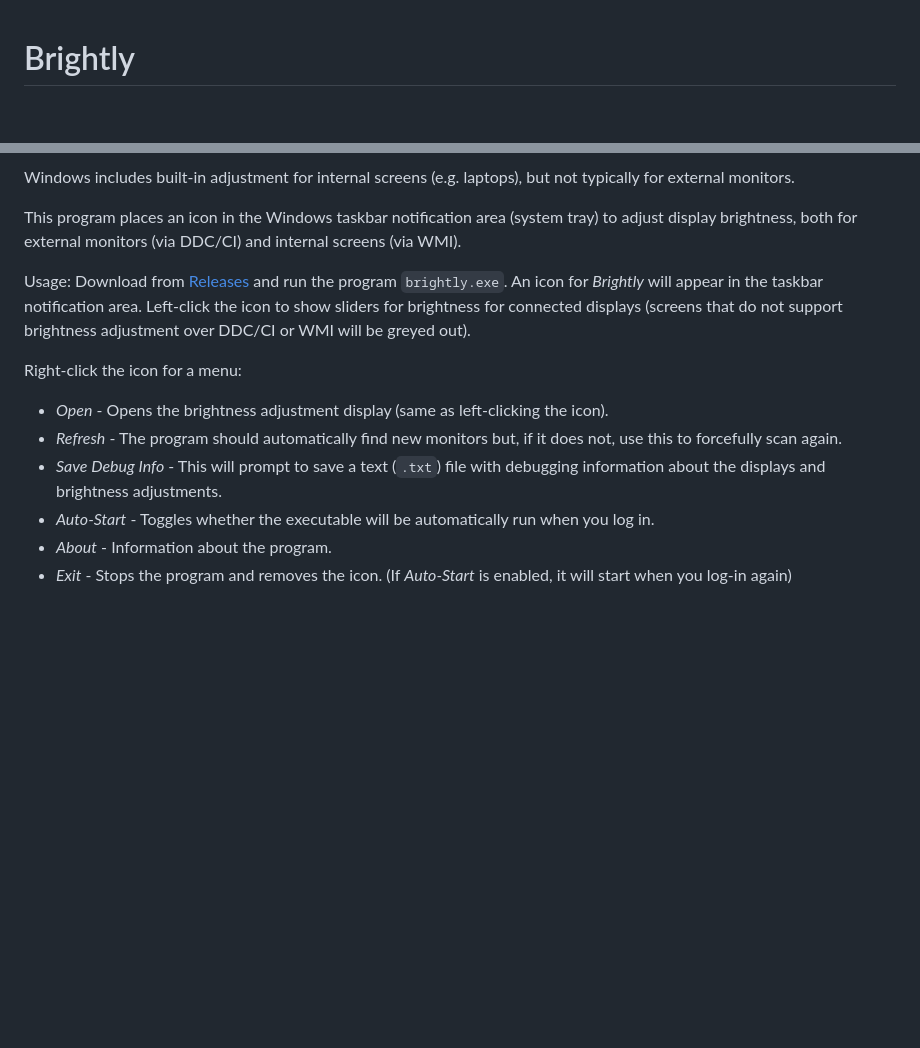
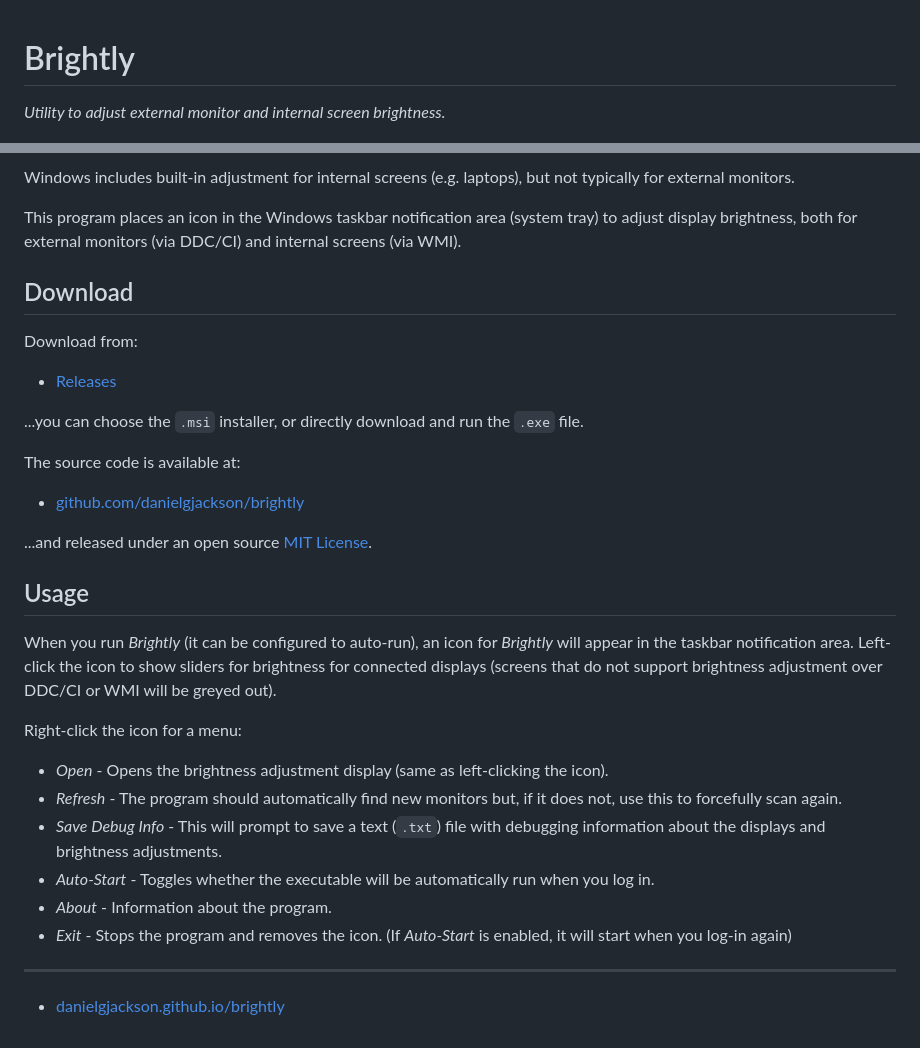
Before and after one commit to danielgjackson/brightly, a Markdown page: README.md, 2 parts joined by grey strips. Drawn GitHub-style; blank space fills up the shorter version.

Commit message:
Render markdown to HTML docs.

```diff
--- a/README.md
+++ b/README.md
@@ -1,4 +1,6 @@
 # Brightly
+
+*Utility to adjust external monitor and internal screen brightness.*
 
 ![Screenshot showing the application icon in the notification area, and a pop-up window with per-monitor brightness adjustment sliders](screenshot.png)
 
@@ -6,7 +8,25 @@ Windows includes built-in adjustment for internal screens (e.g. laptops), but no
 
 This program places an icon in the Windows taskbar notification area (system tray) to adjust display brightness, both for external monitors (via DDC/CI) and internal screens (via WMI).
 
-Usage: Download from [Releases](https://github.com/danielgjackson/brightly/releases/latest) and run the program `brightly.exe`. An icon for *Brightly* will appear in the taskbar notification area. Left-click the icon to show sliders for brightness for connected displays (screens that do not support brightness adjustment over DDC/CI or WMI will be greyed out).
+
+## Download
+
+Download from:
+
+  * [Releases](https://github.com/danielgjackson/brightly/releases/latest)
+
+...you can choose the `.msi` installer, or directly download and run the `.exe` file.
+
+The source code is available at:
+
+  * [github.com/danielgjackson/brightly](https://github.com/danielgjackson/brightly)
+
+...and released under an open source [MIT License](https://github.com/danielgjackson/brightly/blob/master/LICENSE.txt).
+
+
+## Usage
+
+When you run *Brightly* (it can be configured to auto-run), an icon for *Brightly* will appear in the taskbar notification area. Left-click the icon to show sliders for brightness for connected displays (screens that do not support brightness adjustment over DDC/CI or WMI will be greyed out).
 
 Right-click the icon for a menu:
 
@@ -16,3 +36,7 @@ Right-click the icon for a menu:
 * *Auto-Start* - Toggles whether the executable will be automatically run when you log in.
 * *About* - Information about the program.
 * *Exit* - Stops the program and removes the icon. (If *Auto-Start* is enabled, it will start when you log-in again)
+
+---
+
+  * [danielgjackson.github.io/brightly](https://danielgjackson.github.io/brightly)
```
Also changed, not shown: docs/screenshot.png (added), 2 other files.
